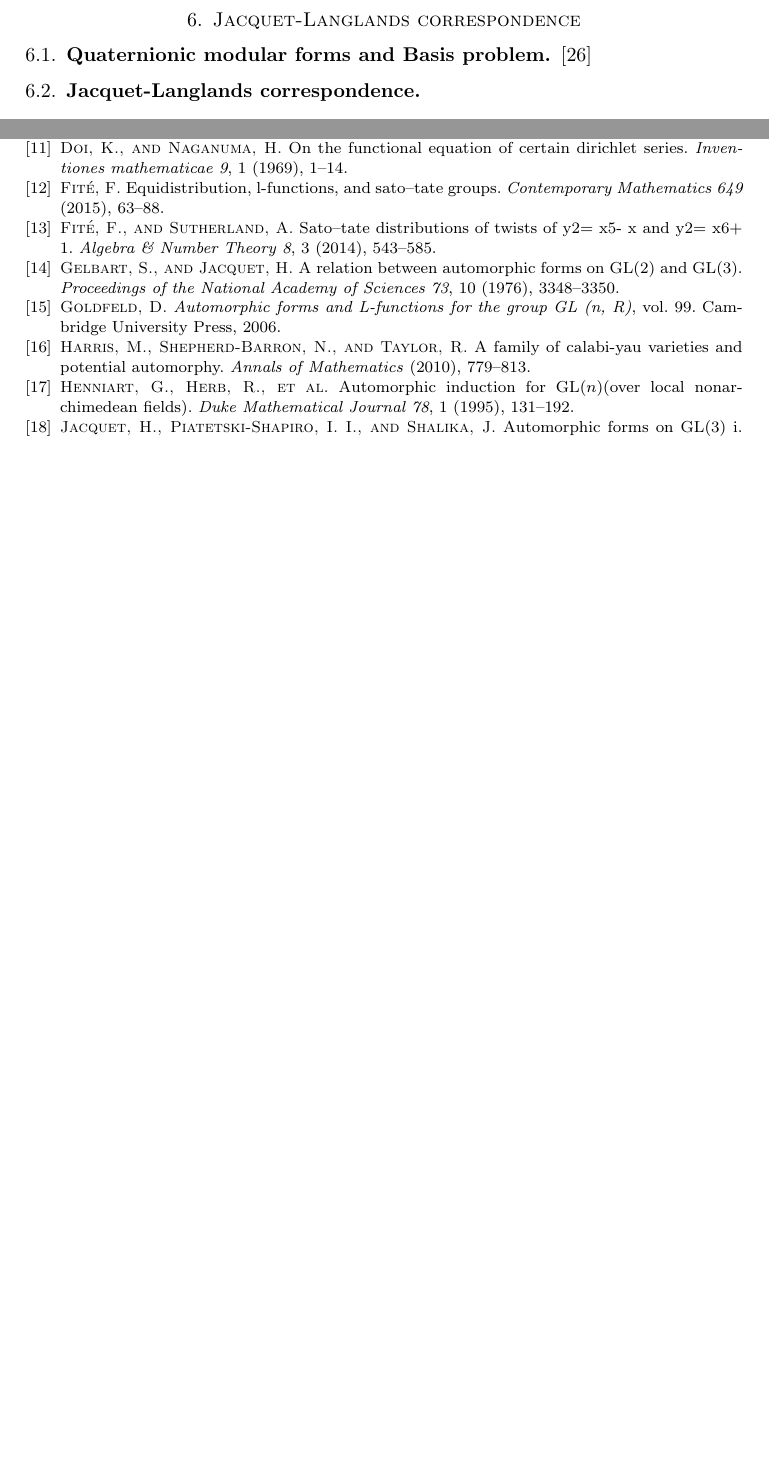
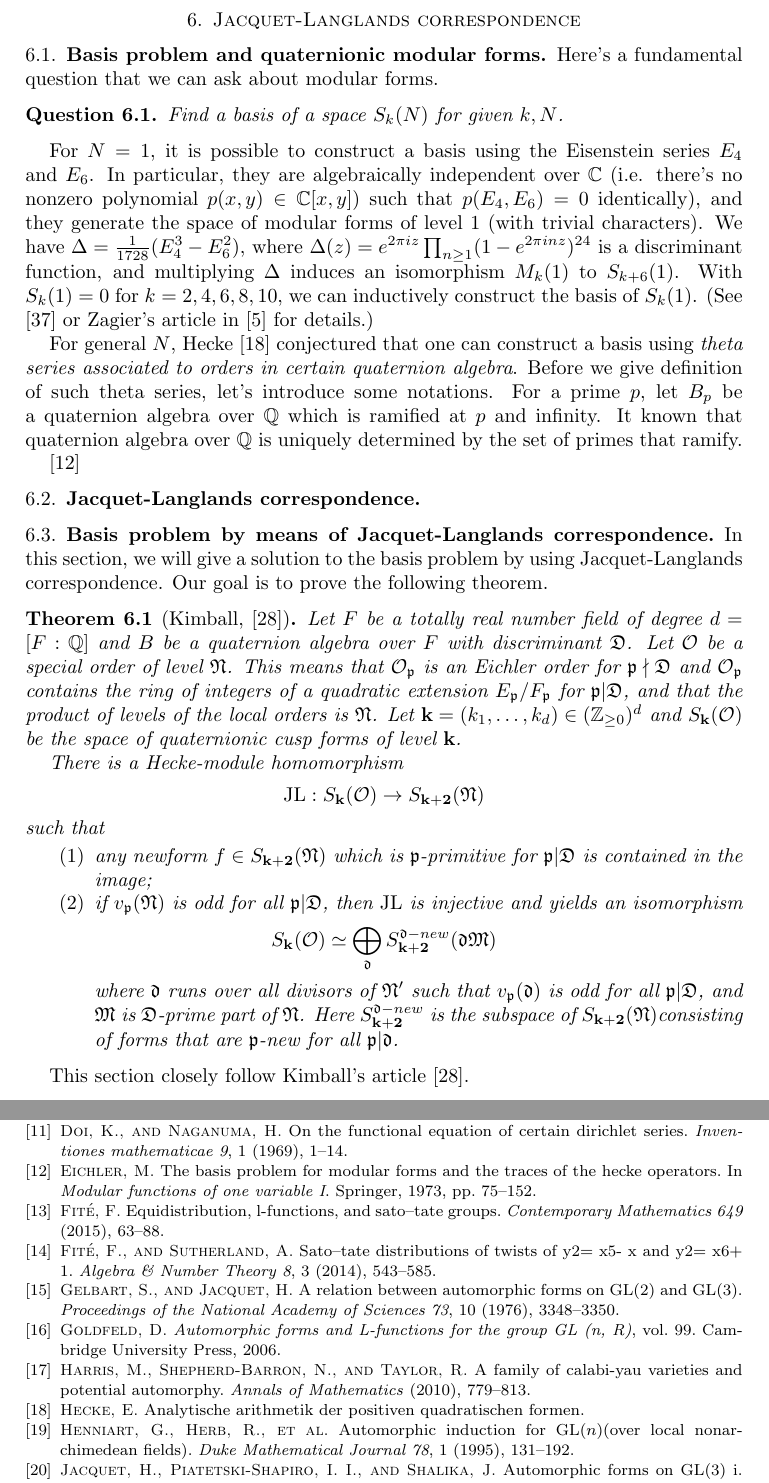
Before and after one commit to seewoo5/math-notes, a LaTeX paper (number-theory/langlands-functoriality/main.tex, which reads number-theory/langlands-functoriality/jacquetlanglands.tex): two parts of pages 19 and 22 of 23, joined at a grey line, cut so that both start at the same text, the shorter picture padded with empty space. Compiled offline with pdfLaTeX.

Commit message:
WIP: jacquet-langlands, basis problem

```diff
--- a/number-theory/langlands-functoriality/jacquetlanglands.tex
+++ b/number-theory/langlands-functoriality/jacquetlanglands.tex
@@ -1,7 +1,62 @@
 \newpage
 \section{Jacquet-Langlands correspondence}
 
-\subsection{Quaternionic modular forms and Basis problem}
-\cite{martin2020basis}
+\subsection{Basis problem and quaternionic modular forms}
+
+Here's a fundamental question that we can ask about modular forms.
+
+\begin{question}
+Find a basis of a space $S_{k}(N)$ for given $k, N$.
+\end{question}
+
+For $N = 1$, it is possible to construct a basis using the Eisenstein series $E_{4}$ and $E_{6}$.
+In particular, they are algebraically independent over $\mathbb{C}$ (i.e. there's no nonzero polynomial $p(x, y) \in \mathbb{C}[x, y]$)
+such that $p(E_{4}, E_{6}) = 0$ identically), and they generate the space of modular forms of level 1 (with trivial characters).
+We have $\Delta = \frac{1}{1728}(E_{4}^{3} - E_{6}^{2})$, where $\Delta(z) = e^{2\pi i z}\prod_{n\geq 1}(1 - e^{2\pi i n z})^{24}$ is a
+discriminant function, and multiplying $\Delta$ induces an isomorphism $M_{k}(1)$ to $S_{k+6}(1)$.
+With $S_{k}(1) = 0$ for $k = 2, 4, 6, 8, 10$, we can inductively construct the basis of $S_{k}(1)$.
+(See \cite{serre2012course} or Zagier's article in \cite{bruinier20081} for details.)
+
+For general $N$, Hecke \cite{Hecke1940AnalytischeAD} conjectured that one can construct a basis using \emph{theta series associated to
+orders in certain quaternion algebra}.
+Before we give definition of such theta series, let's introduce some notations.
+For a prime $p$, let $B_{p}$ be a quaternion algebra over $\mathbb{Q}$ which is ramified at $p$ and infinity.
+It known that quaternion algebra over $\mathbb{Q}$ is uniquely determined by the set of primes that ramify.
+
+\cite{eichler1973basis}
+
 
 \subsection{Jacquet-Langlands correspondence}
+
+\subsection{Basis problem by means of Jacquet-Langlands correspondence}
+In this section, we will give a solution to the basis problem by using Jacquet-Langlands correspondence.
+Our goal is to prove the following theorem.
+\begin{theorem}[Kimball, \cite{martin2020basis}]
+    Let $F$ be a totally real number field of degree $d = [F:\mathbb{Q}]$ and $B$ be a quaternion algebra over $F$ with discriminant $\mathfrak{D}$.
+    Let $\mathcal{O}$ be a special order of level $\mathfrak{N}$.
+    This means that $\mathcal{O}_{\mathfrak{p}}$ is an Eichler order for $\mathfrak{p}\nmid \mathfrak{D}$
+    and $\mathcal{O}_{\mathfrak{p}}$ contains the ring of integers of a quadratic extension
+    $E_{\mathfrak{p}} / F_{\mathfrak{p}}$ for $\mathfrak{p} | \mathfrak{D}$,
+    and that the product of levels of the local orders is $\mathfrak{N}$.
+    Let $\mathbf{k} = (k_{1}, \dots, k_{d}) \in (\mathbb{Z}_{\geq 0})^{d}$ and $S_{\mathbf{k}}(\mathcal{O})$
+    be the space of quaternionic cusp forms of level $\mathbf{k}$.
+
+    There is a Hecke-module homomorphism
+    $$\mathrm{JL}: S_{\mathbf{k}}(\mathcal{O}) \to S_{\mathbf{k} + \mathbf{2}}(\mathfrak{N})$$
+    such that
+    \begin{enumerate}
+        \item any newform $f \in S_{\mathbf{k} + \mathbf{2}}(\mathfrak{N})$ which is $\mathfrak{p}$-primitive
+        for $\mathfrak{p}|\mathfrak{D}$ is contained in the image;
+        \item if $v_{\mathfrak{p}}(\mathfrak{N})$ is odd for all $\mathfrak{p}|\mathfrak{D}$,
+        then $\mathrm{JL}$ is injective and yields an isomorphism
+        $$
+            S_{\mathbf{k}}(\mathcal{O}) \simeq \bigoplus_{\mathfrak{d}} S_{\mathbf{k} + \mathbf{2}}^{\mathfrak{d}- new}(\mathfrak{dM})
+        $$
+        where $\mathfrak{d}$ runs over all divisors of $\mathfrak{N}'$ such that $v_{\mathfrak{p}}(\mathfrak{d})$
+        is odd for all $\mathfrak{p} | \mathfrak{D}$, and $\mathfrak{M}$ is $\mathfrak{D}$-prime part of $\mathfrak{N}$.
+        Here $S_{\mathbf{k} + \mathbf{2}}^{\mathfrak{d}-new}$ is the subspace of $S_{\mathbf{k} + \mathbf{2}}(\mathfrak{N})$consisting of forms that are $\mathfrak{p}$-new
+        for all $\mathfrak{p} | \mathfrak{d}$.
+    \end{enumerate}
+
+\end{theorem}
+This section closely follow Kimball's article \cite{martin2020basis}.
--- a/number-theory/langlands-functoriality/main.tex
+++ b/number-theory/langlands-functoriality/main.tex
@@ -10,6 +10,7 @@
 \newtheorem{proposition}{Proposition}[section]
 \newtheorem{corollary}{Corollary}[section]
 \newtheorem{definition}{Definition}[section]
+\newtheorem{question}{Question}[section]
 
 \DeclareMathOperator{\GL}{\mathrm{GL}}
 \DeclareMathOperator{\SL}{\mathrm{SL}}
```
Also changed, not shown: number-theory/langlands-functoriality/ref.bib (+30 -0 lines), number-theory/langlands-functoriality/main.pdf.
